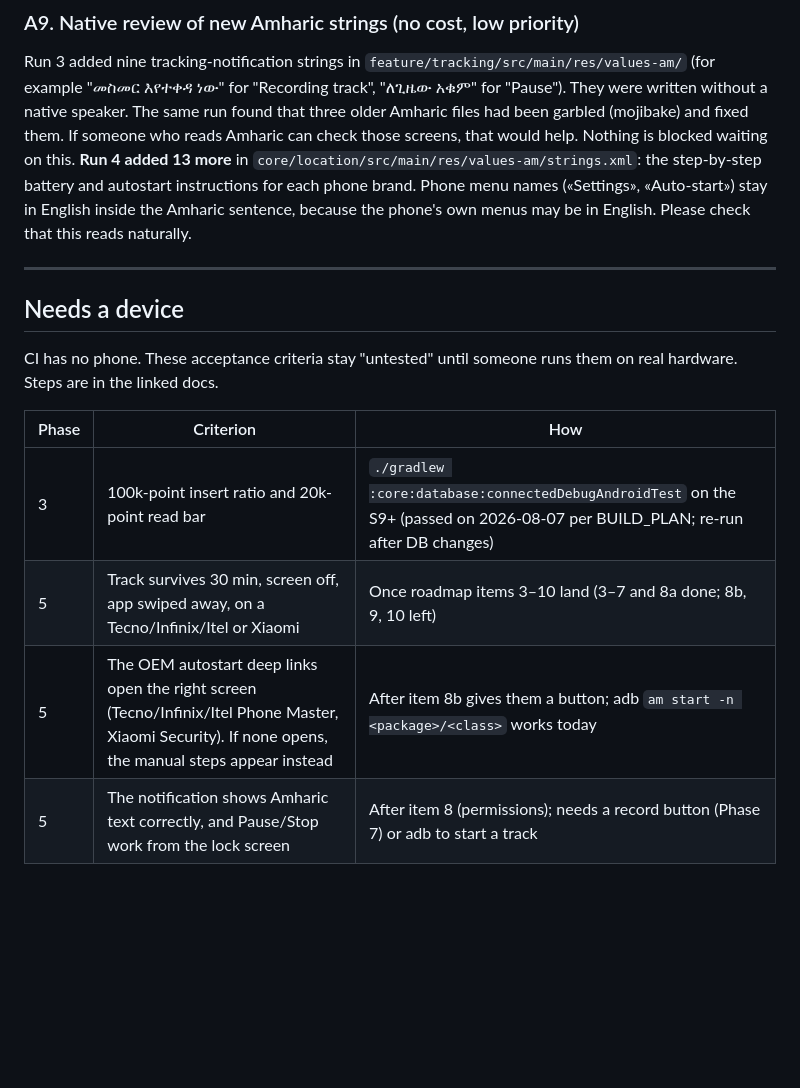
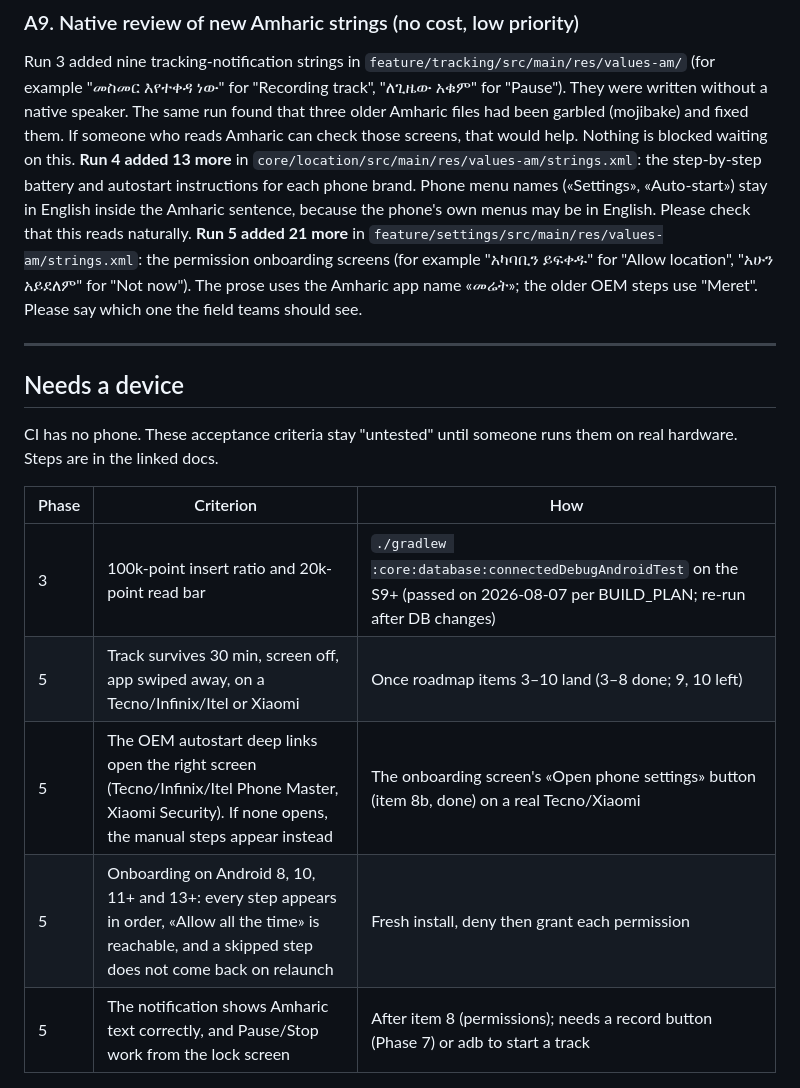
Before and after one commit to Alphaguyasa/Meret, a Markdown page: NEEDS_APPROVAL.md, the part around the change. Rendered like a GitHub page; blank space fills up the shorter version.

Commit message:
docs: log run 5 (draft), mark 8b done, extend A9

```diff
--- a/NEEDS_APPROVAL.md
+++ b/NEEDS_APPROVAL.md
@@ -57,6 +57,10 @@ screens, that would help. Nothing is blocked waiting on this.
 step-by-step battery and autostart instructions for each phone brand. Phone menu names
 («Settings», «Auto-start») stay in English inside the Amharic sentence, because the phone's
 own menus may be in English. Please check that this reads naturally.
+**Run 5 added 21 more** in `feature/settings/src/main/res/values-am/strings.xml`: the
+permission onboarding screens (for example "አካባቢን ይፍቀዱ" for "Allow location", "አሁን
+አይደለም" for "Not now"). The prose uses the Amharic app name «መሬት»; the older OEM steps use
+"Meret". Please say which one the field teams should see.
 
 ---
 
@@ -68,8 +72,9 @@ hardware. Steps are in the linked docs.
 | Phase | Criterion | How |
 |---|---|---|
 | 3 | 100k-point insert ratio and 20k-point read bar | `./gradlew :core:database:connectedDebugAndroidTest` on the S9+ (passed on 2026-08-07 per BUILD_PLAN; re-run after DB changes) |
-| 5 | Track survives 30 min, screen off, app swiped away, on a Tecno/Infinix/Itel or Xiaomi | Once roadmap items 3–10 land (3–7 and 8a done; 8b, 9, 10 left) |
-| 5 | The OEM autostart deep links open the right screen (Tecno/Infinix/Itel Phone Master, Xiaomi Security). If none opens, the manual steps appear instead | After item 8b gives them a button; adb `am start -n <package>/<class>` works today |
+| 5 | Track survives 30 min, screen off, app swiped away, on a Tecno/Infinix/Itel or Xiaomi | Once roadmap items 3–10 land (3–8 done; 9, 10 left) |
+| 5 | The OEM autostart deep links open the right screen (Tecno/Infinix/Itel Phone Master, Xiaomi Security). If none opens, the manual steps appear instead | The onboarding screen's «Open phone settings» button (item 8b, done) on a real Tecno/Xiaomi |
+| 5 | Onboarding on Android 8, 10, 11+ and 13+: every step appears in order, «Allow all the time» is reachable, and a skipped step does not come back on relaunch | Fresh install, deny then grant each permission |
 | 5 | The notification shows Amharic text correctly, and Pause/Stop work from the lock screen | After item 8 (permissions); needs a record button (Phase 7) or adb to start a track |
 
 ---
```
Also changed, not shown: ROADMAP.md (+2 -10 lines).
